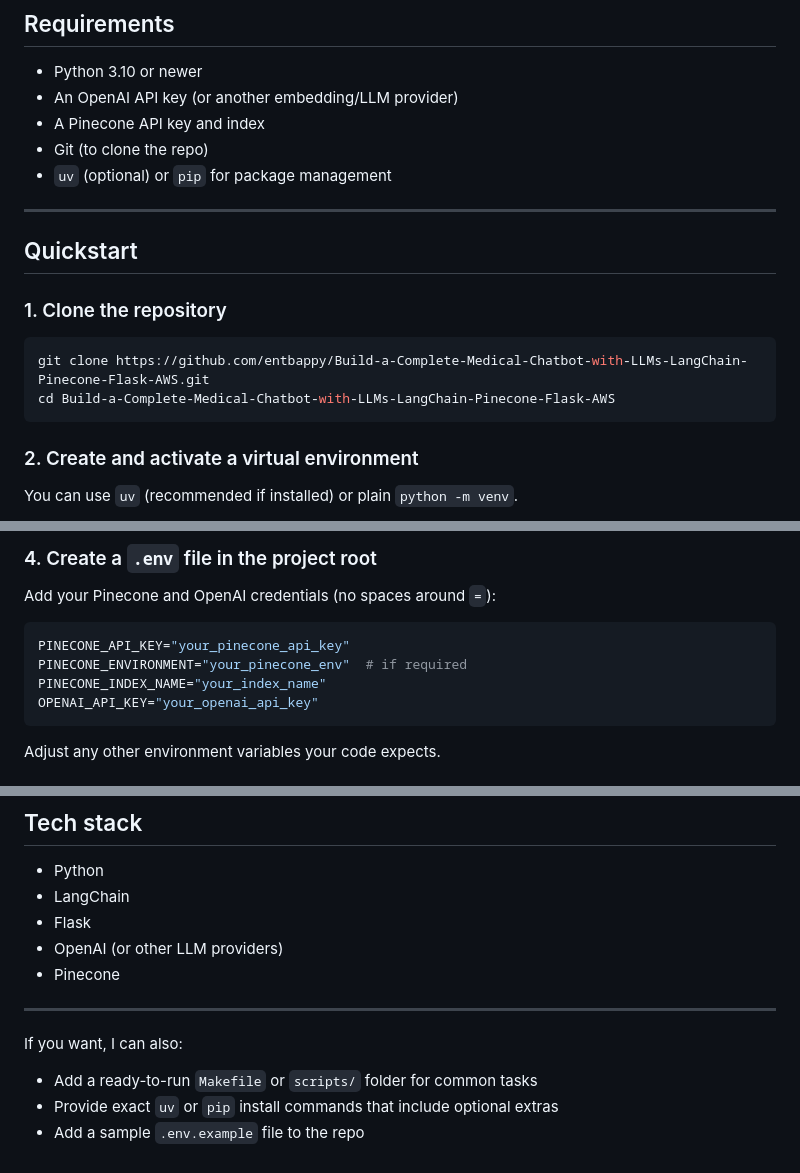
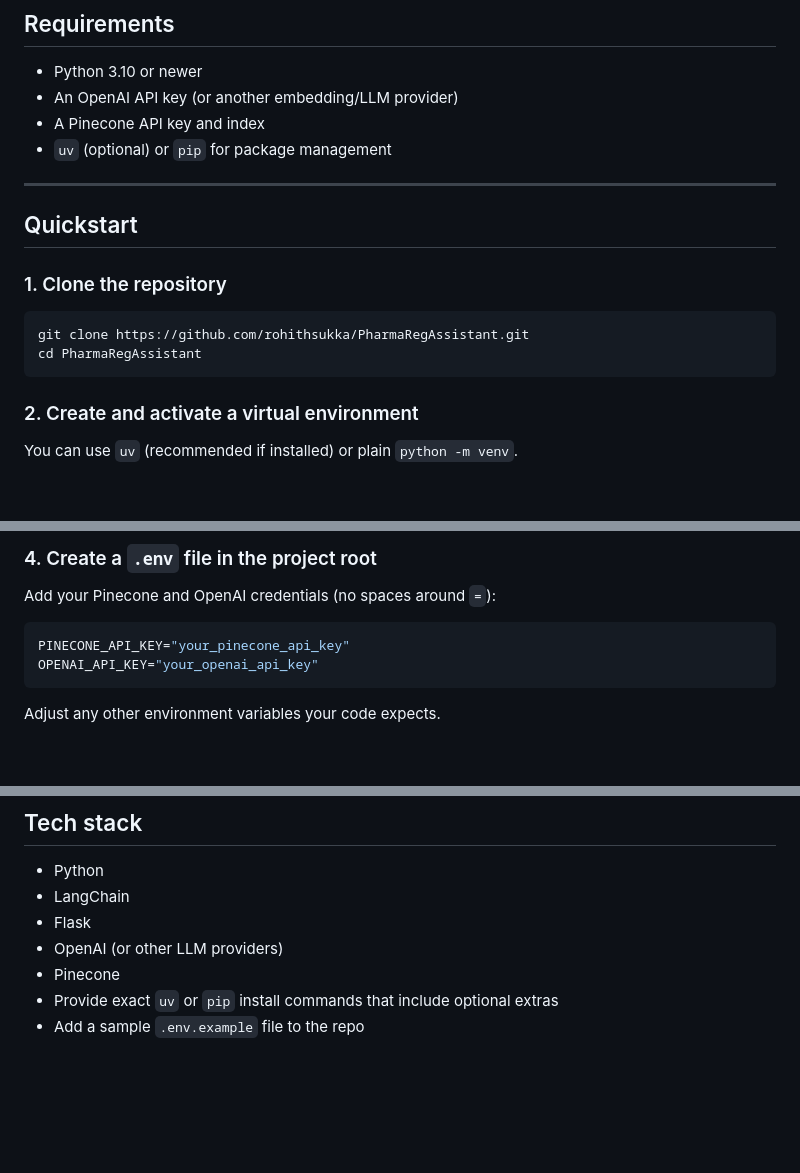
Before and after one commit to rohithsukka/PharmaRegAssistant, a Markdown page: README.md, 3 parts joined by grey strips. Drawn GitHub-style; blank space fills up the shorter version.

Commit message:
Revise README for repository cloning and dependencies
Updated repository cloning instructions and removed outdated information.

````diff
--- a/README.md
+++ b/README.md
@@ -11,7 +11,6 @@ A small Flask app that uses LangChain and a vector store (Pinecone) to build a c
 * Python 3.10 or newer
 * An OpenAI API key (or another embedding/LLM provider)
 * A Pinecone API key and index
-* Git (to clone the repo)
 * `uv` (optional) or `pip` for package management
 
 ---
@@ -21,8 +20,8 @@ A small Flask app that uses LangChain and a vector store (Pinecone) to build a c
 ### 1. Clone the repository
 
 ```bash
-git clone https://github.com/entbappy/Build-a-Complete-Medical-Chatbot-with-LLMs-LangChain-Pinecone-Flask-AWS.git
-cd Build-a-Complete-Medical-Chatbot-with-LLMs-LangChain-Pinecone-Flask-AWS
+git clone https://github.com/rohithsukka/PharmaRegAssistant.git
+cd PharmaRegAssistant
 ```
 
 ### 2. Create and activate a virtual environment
@@ -62,8 +61,6 @@ Add your Pinecone and OpenAI credentials (no spaces around `=`):
 
 ```ini
 PINECONE_API_KEY="your_pinecone_api_key"
-PINECONE_ENVIRONMENT="your_pinecone_env"  # if required
-PINECONE_INDEX_NAME="your_index_name"
 OPENAI_API_KEY="your_openai_api_key"
 ```
 
@@ -136,11 +133,5 @@ Open the UI at `http://127.0.0.1:5000` (or the address printed by `app.py`).
 * Flask
 * OpenAI (or other LLM providers)
 * Pinecone
-
----
-
-If you want, I can also:
-
-* Add a ready-to-run `Makefile` or `scripts/` folder for common tasks
 * Provide exact `uv` or `pip` install commands that include optional extras
 * Add a sample `.env.example` file to the repo
````
